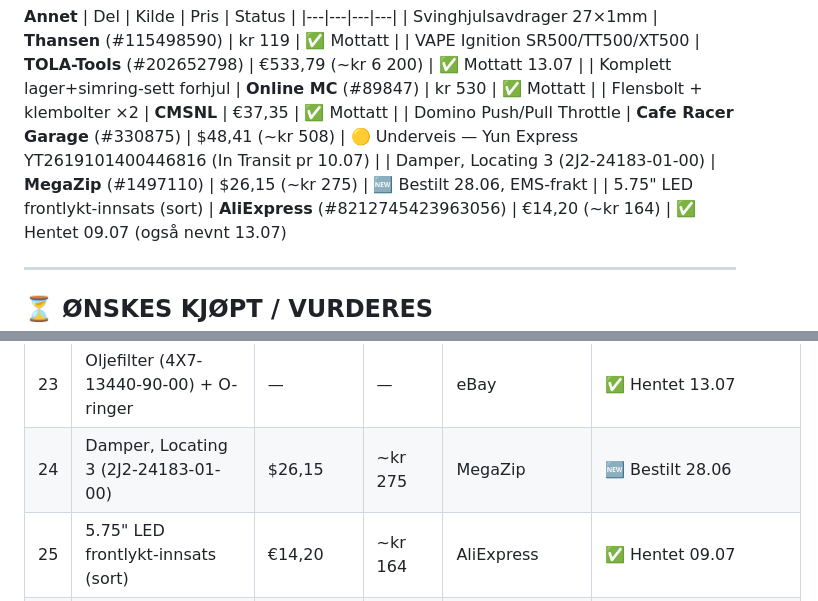
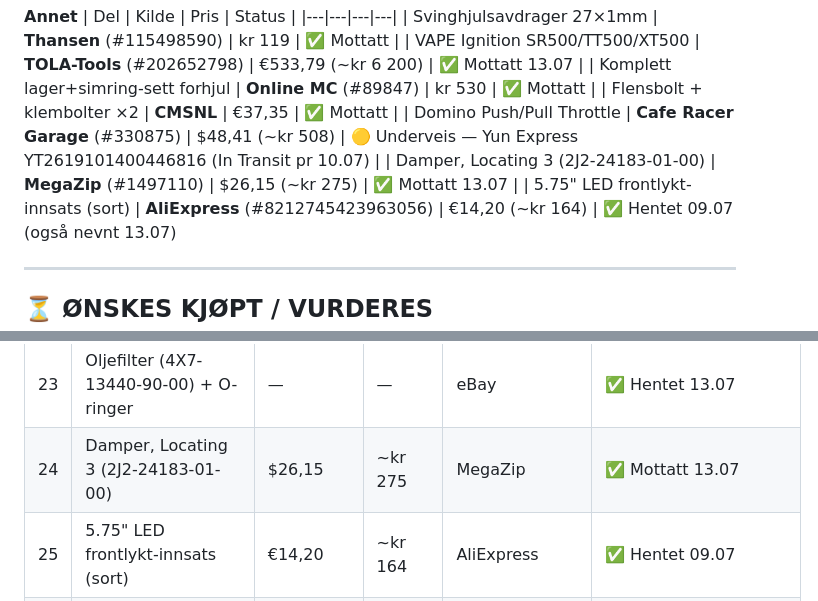
Before and after one commit to nasselang/sr500-restoration, a Markdown page: SHOPPINGLIST.md, 2 parts joined by grey strips. Drawn GitHub-style.

Commit message:
Statusoppdatering: Damper Locating 3 mottatt 13.07

```diff
--- a/SHOPPINGLIST.md
+++ b/SHOPPINGLIST.md
@@ -33,7 +33,7 @@ Sist oppdatert: 2026-07-13 (kveld)
 | Komplett lager+simring-sett forhjul | **Online MC** (#89847) | kr 530 | ✅ Mottatt |
 | Flensbolt + klembolter ×2 | **CMSNL** | €37,35 | ✅ Mottatt |
 | Domino Push/Pull Throttle | **Cafe Racer Garage** (#330875) | $48,41 (~kr 508) | 🟡 Underveis — Yun Express YT2619101400446816 (In Transit pr 10.07) |
-| Damper, Locating 3 (2J2-24183-01-00) | **MegaZip** (#1497110) | $26,15 (~kr 275) | 🆕 Bestilt 28.06, EMS-frakt |
+| Damper, Locating 3 (2J2-24183-01-00) | **MegaZip** (#1497110) | $26,15 (~kr 275) | ✅ Mottatt 13.07 |
 | 5.75" LED frontlykt-innsats (sort) | **AliExpress** (#8212745423963056) | €14,20 (~kr 164) | ✅ Hentet 09.07 (også nevnt 13.07)
 
 ---
@@ -80,7 +80,7 @@ Sist oppdatert: 2026-07-13 (kveld)
 | 21 | Styre | kr 643 | kr 643 | eBay (tryfan44010/C Jones) | 🟡 Kan være henteklar — sjekk! |
 | 22 | Verkstedhåndbok | $58,96 | ~kr 619 | eBay (tryfan44010/C Jones) | ✅ Hentet 13.07 |
 | 23 | Oljefilter (4X7-13440-90-00) + O-ringer | — | — | eBay | ✅ Hentet 13.07 |
-| 24 | Damper, Locating 3 (2J2-24183-01-00) | $26,15 | ~kr 275 | MegaZip | 🆕 Bestilt 28.06 |
+| 24 | Damper, Locating 3 (2J2-24183-01-00) | $26,15 | ~kr 275 | MegaZip | ✅ Mottatt 13.07 |
 | 25 | 5.75" LED frontlykt-innsats (sort) | €14,20 | ~kr 164 | AliExpress | ✅ Hentet 09.07 |
 | 26 | Flensbolt M8×12mm (95811-08012-00) ×5 | <kr 100 | ~kr 100 | AliExpress | 🟡 Underveis — Helthjem/SF Express (registrert 11.07, hos lokal transportør 13.07) |
 | 27 | Komplett pakningssett motor (SR500/XT500 79-89) | kr 535 (~£38,94) | ~kr 535 | eBay UK (John Wilson Motorcycles) | ✅ Bestilt 12.07 — bekreftet/betalt 13.07, ETA 4.–18. aug |
```
